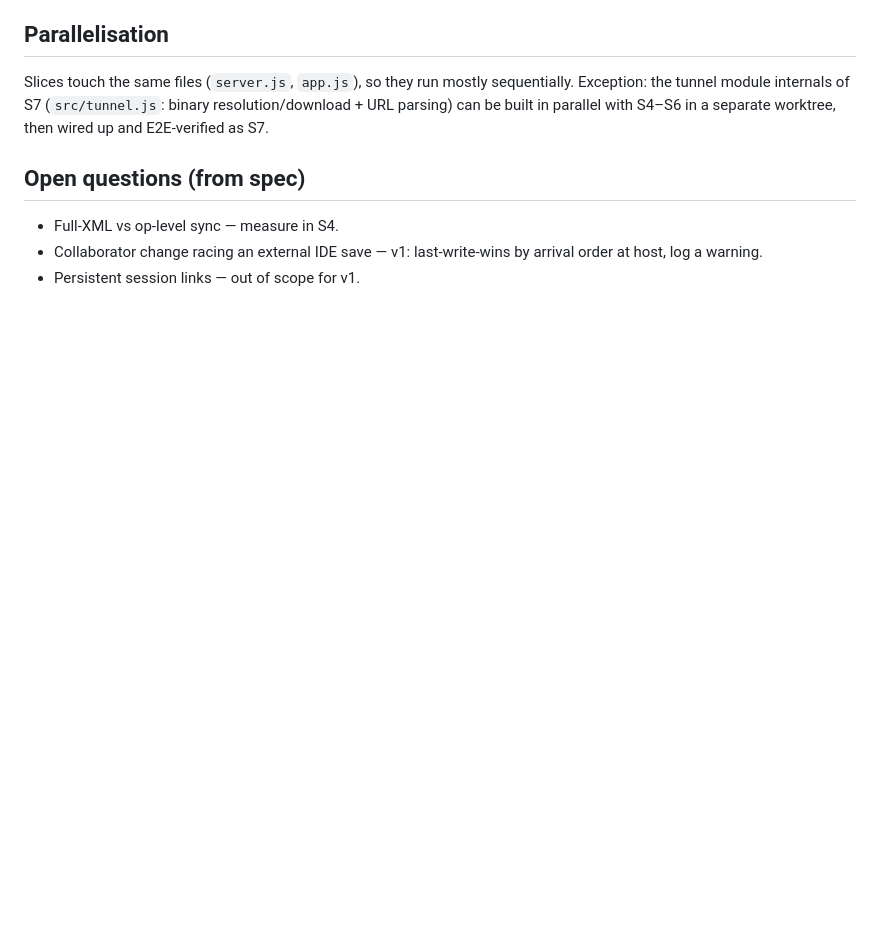
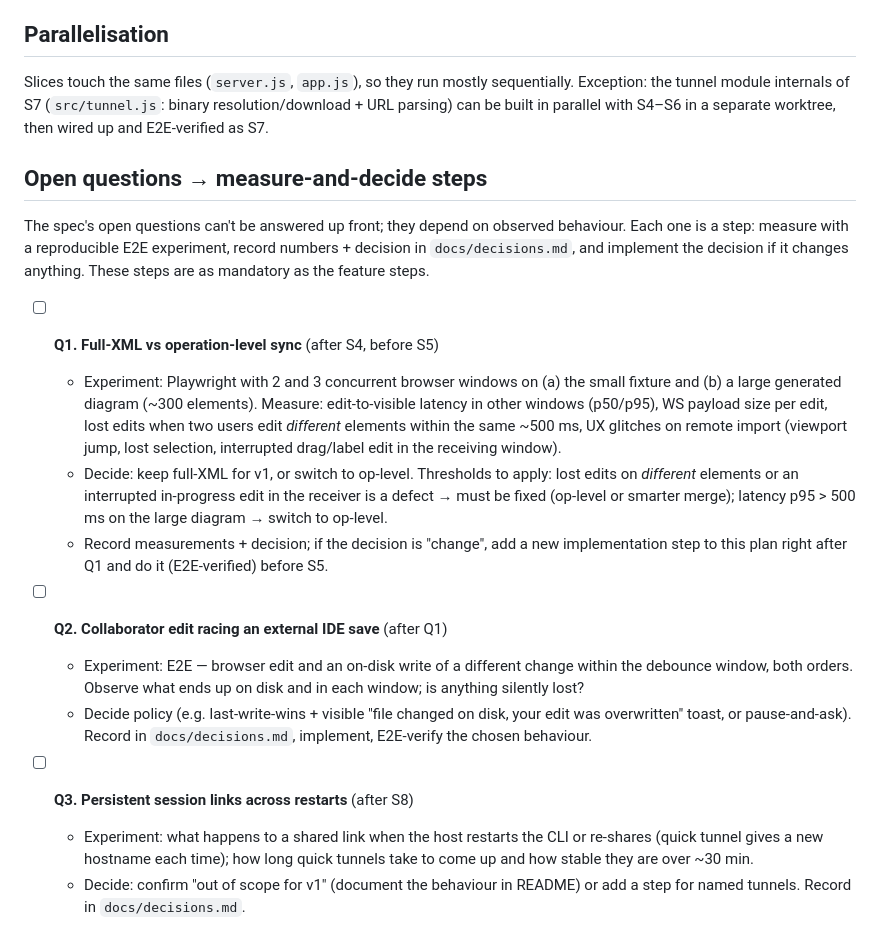
Before and after one commit to DreadBoy/bpmn-edit, a Markdown page: PLAN.md, the part around the change. Rendered like a GitHub page; blank space fills up the shorter version.

Commit message:
Turn open questions into measure-and-decide steps

```diff
--- a/PLAN.md
+++ b/PLAN.md
@@ -106,8 +106,31 @@ Slices touch the same files (`server.js`, `app.js`), so they run mostly sequenti
 module internals of S7 (`src/tunnel.js`: binary resolution/download + URL parsing) can be built in parallel with
 S4–S6 in a separate worktree, then wired up and E2E-verified as S7.
 
-## Open questions (from spec)
+## Open questions → measure-and-decide steps
 
-- Full-XML vs op-level sync — measure in S4.
-- Collaborator change racing an external IDE save — v1: last-write-wins by arrival order at host, log a warning.
-- Persistent session links — out of scope for v1.
+The spec's open questions can't be answered up front; they depend on observed behaviour. Each one is a
+step: measure with a reproducible E2E experiment, record numbers + decision in `docs/decisions.md`, and
+implement the decision if it changes anything. These steps are as mandatory as the feature steps.
+
+- [ ] **Q1. Full-XML vs operation-level sync** (after S4, before S5)
+  - Experiment: Playwright with 2 and 3 concurrent browser windows on (a) the small fixture and (b) a large
+    generated diagram (~300 elements). Measure: edit-to-visible latency in other windows (p50/p95), WS payload size
+    per edit, lost edits when two users edit *different* elements within the same ~500 ms, UX glitches on remote
+    import (viewport jump, lost selection, interrupted drag/label edit in the receiving window).
+  - Decide: keep full-XML for v1, or switch to op-level. Thresholds to apply: lost edits on *different* elements
+    or an interrupted in-progress edit in the receiver is a defect → must be fixed (op-level or smarter merge);
+    latency p95 > 500 ms on the large diagram → switch to op-level.
+  - Record measurements + decision; if the decision is "change", add a new implementation step to this plan
+    right after Q1 and do it (E2E-verified) before S5.
+
+- [ ] **Q2. Collaborator edit racing an external IDE save** (after Q1)
+  - Experiment: E2E — browser edit and an on-disk write of a different change within the debounce window, both
+    orders. Observe what ends up on disk and in each window; is anything silently lost?
+  - Decide policy (e.g. last-write-wins + visible "file changed on disk, your edit was overwritten" toast, or
+    pause-and-ask). Record in `docs/decisions.md`, implement, E2E-verify the chosen behaviour.
+
+- [ ] **Q3. Persistent session links across restarts** (after S8)
+  - Experiment: what happens to a shared link when the host restarts the CLI or re-shares (quick tunnel gives a new
+    hostname each time); how long quick tunnels take to come up and how stable they are over ~30 min.
+  - Decide: confirm "out of scope for v1" (document the behaviour in README) or add a step for named tunnels.
+    Record in `docs/decisions.md`.
```
